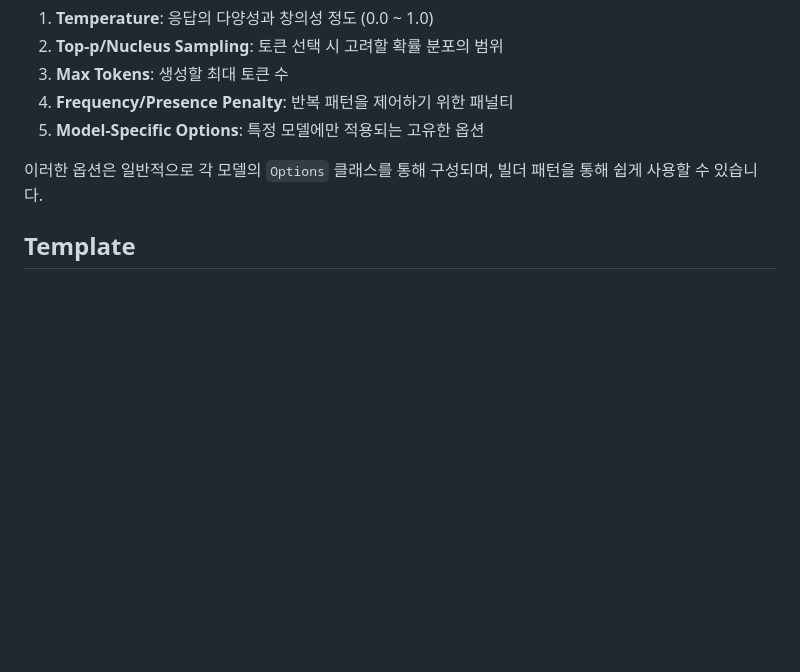
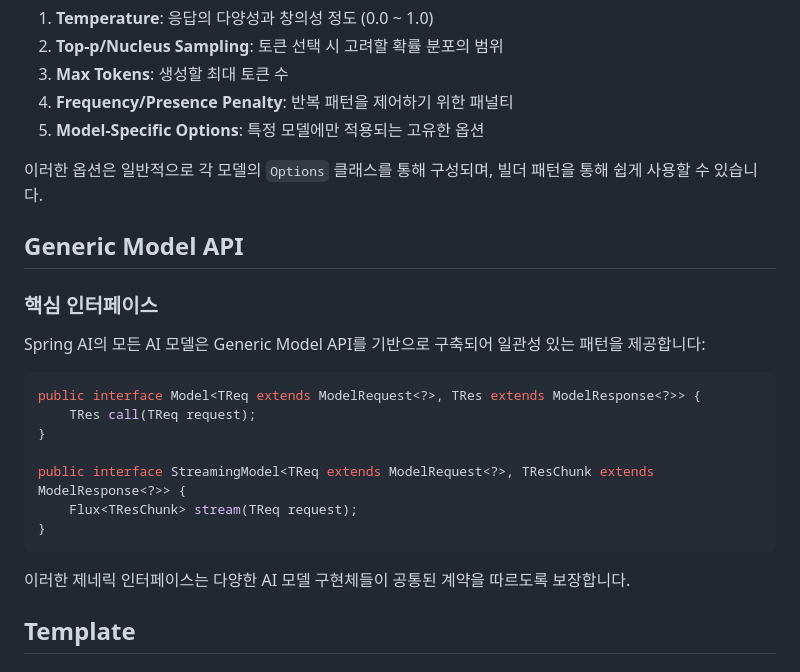
Before and after one commit to revfactory/spring-ai-book, a Markdown page: Part_II_Spring_AI_Fundamentals/04_Spring_AI_Architecture.md, the part around one of its changes. Rendered like a GitHub page; blank space fills up the shorter version.

````diff
--- a/Part_II_Spring_AI_Fundamentals/04_Spring_AI_Architecture.md
+++ b/Part_II_Spring_AI_Fundamentals/04_Spring_AI_Architecture.md
@@ -67,6 +69,24 @@ Spring AI는 다음과 같은 다양한 유형의 AI 모델을 지원합니다:
 5. **Model-Specific Options**: 특정 모델에만 적용되는 고유한 옵션
 
 이러한 옵션은 일반적으로 각 모델의 `Options` 클래스를 통해 구성되며, 빌더 패턴을 통해 쉽게 사용할 수 있습니다.
+
+## Generic Model API
+
+### 핵심 인터페이스
+
+Spring AI의 모든 AI 모델은 Generic Model API를 기반으로 구축되어 일관성 있는 패턴을 제공합니다:
+
+```java
+public interface Model<TReq extends ModelRequest<?>, TRes extends ModelResponse<?>> {
+    TRes call(TReq request);
+}
+
+public interface StreamingModel<TReq extends ModelRequest<?>, TResChunk extends ModelResponse<?>> {
+    Flux<TResChunk> stream(TReq request);
+}
+```
+
+이러한 제네릭 인터페이스는 다양한 AI 모델 구현체들이 공통된 계약을 따르도록 보장합니다.
 
 ## Template
 
````
Also changed, not shown: other parts of Part_II_Spring_AI_Fundamentals/04_Spring_AI_Architecture.md (+43 -1 lines).
